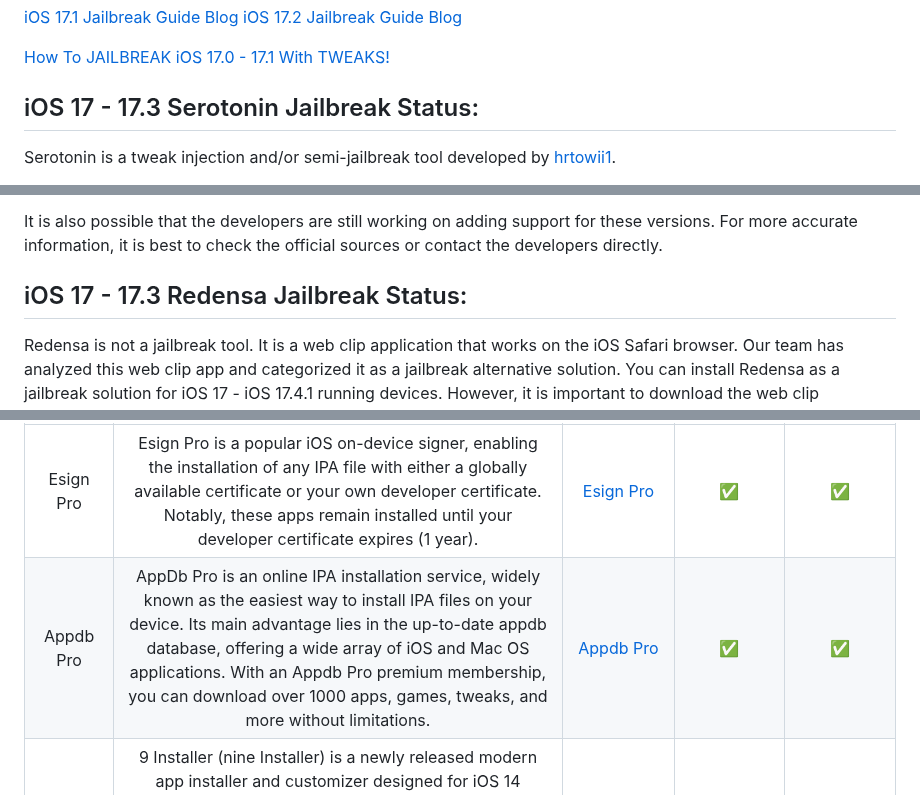
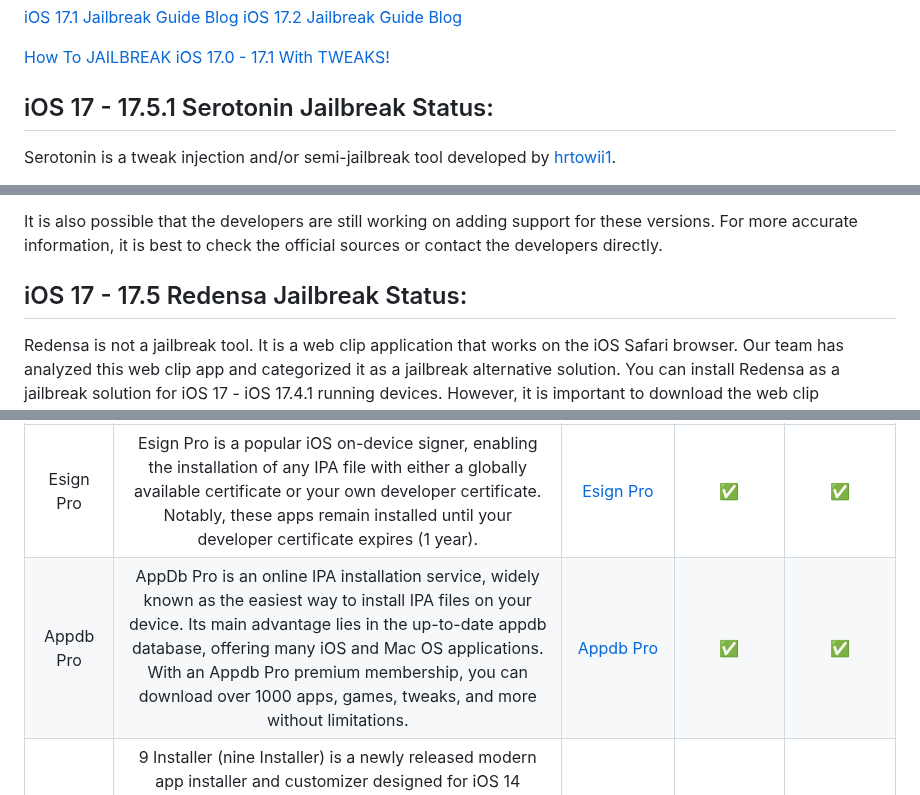
Before and after one commit to iOS17/Jailbreak, a Markdown page: README.md, 3 parts joined by grey strips. Drawn GitHub-style.

```diff
--- a/README.md
+++ b/README.md
@@ -109,7 +111,7 @@ We compiled a list of jailbreak guides and information from various websites & c
 
 [How To JAILBREAK iOS 17.0 - 17.1 With TWEAKS!](https://www.youtube.com/watch?v=dTLmwSC6Qko)
 
-## iOS 17 - 17.3 Serotonin Jailbreak Status:
+## iOS 17 - 17.5.1 Serotonin Jailbreak Status:
 
 Serotonin is a tweak injection and/or semi-jailbreak tool developed by [hrtowii1](https://github.com/mineek/Serotonin).
 
@@ -121,7 +123,7 @@ However, Serotonin does not support iOS 17.0 and above devices. The exact reason
 
 It is also possible that the developers are still working on adding support for these versions. For more accurate information, it is best to check the official sources or contact the developers directly.
 
-## iOS 17 - 17.3 Redensa Jailbreak Status:
+## iOS 17 - 17.5 Redensa Jailbreak Status:
 
 Redensa is not a jailbreak tool. It is a web clip application that works on the iOS Safari browser. Our team has analyzed this web clip app and categorized it as a jailbreak alternative solution. You can install Redensa as a jailbreak solution for iOS 17 - iOS 17.4.1 running devices. However, it is important to download the web clip application only through verified servers to avoid any security issues.
 
@@ -156,7 +158,7 @@ Jailbrеak solutions play a pivotal role in unlеashing thе truе potеntial of
 | **Name**       | **Description**                                                                                                                                                                   |   **Download Link**                                           | **Supports ARM64** | **Supports ARM64e**|
 |:--------------:|:----------------------------------------------------------------------------------------------------------------------------------------------------------------------------------:|:-------------------------------------------------------------:|:------------------:|:-------------------:|
 | Esign Pro     | Esign Pro is a popular iOS on-device signer, enabling the installation of any IPA file with either a globally available certificate or your own developer certificate. Notably, these apps remain installed until your developer certificate expires (1 year). | [Esign Pro](https://esigncert.zeejb.com)                    | ✅                  | ✅                   |
-| Appdb Pro     | AppDb Pro is an online IPA installation service, widely known as the easiest way to install IPA files on your device. Its main advantage lies in the up-to-date appdb database, offering a wide array of iOS and Mac OS applications. With an Appdb Pro premium membership, you can download over 1000 apps, games, tweaks, and more without limitations. | [Appdb Pro](https://appdbpro.com/download/AppDB-PRO.mobileconfig) | ✅                  | ✅                   |
+| Appdb Pro     | AppDb Pro is an online IPA installation service, widely known as the easiest way to install IPA files on your device. Its main advantage lies in the up-to-date appdb database, offering many iOS and Mac OS applications. With an Appdb Pro premium membership, you can download over 1000 apps, games, tweaks, and more without limitations. | [Appdb Pro](https://appdbpro.com/download/AppDB-PRO.mobileconfig) | ✅                  | ✅                   |
 | 9 Installer   | 9 Installеr (nine Installеr) is a newly released modern app installer and customizer designed for iOS 14 through iOS 17 - 17.5.1. It offers a wide array of applications available within the jailbreak community. With Nine Installer, you can easily install any of these listed applications on your iPhone and iPad, even on the latest models. | [9 Installer](https://9installer.cobdy.com/9installerFr.mobileconfig) | ✅                  | ✅                   |
 | Cripzi Pro     | Cripzi Repo Signer is a newly released online jailbreak solution for beta versions of iOS from iOS 11 to iOS 17 - 17.5. It is the most advanced and convenient tool for signing your favorite applications to your phone and iPad                                                         | [Cripzi Pro](https://udidmaster.com/cripzi/Free/Cripzi.mobileconfig) | ✅                  | ✅                   |
 
```
Also changed, not shown: other parts of README.md (+2 -0 lines).
